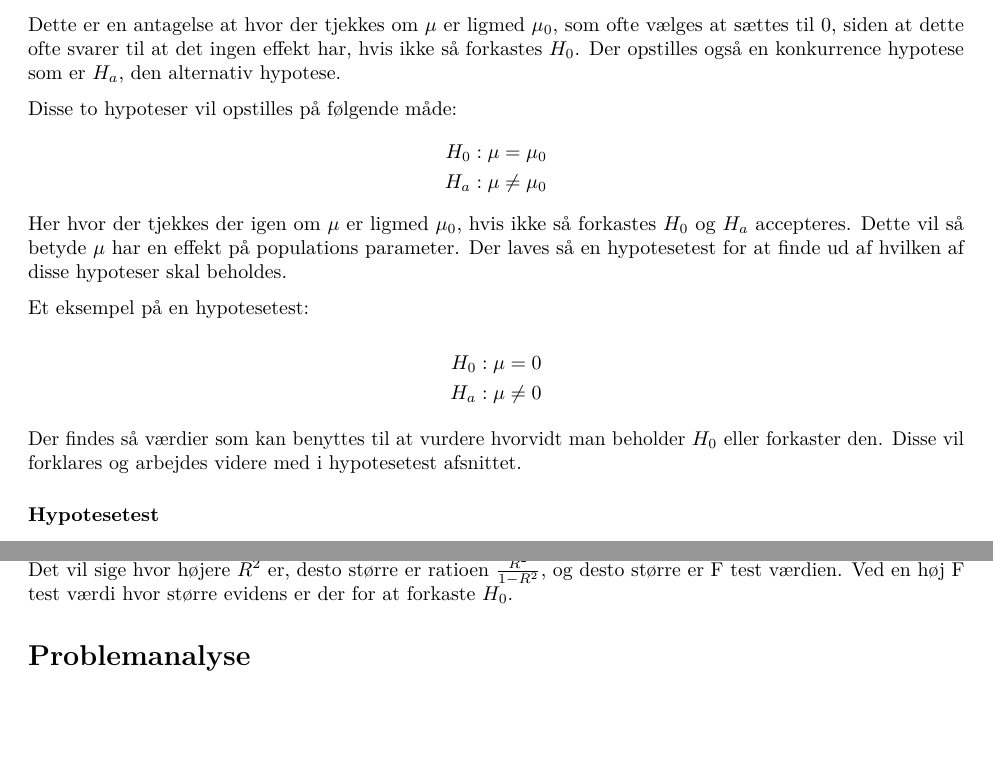
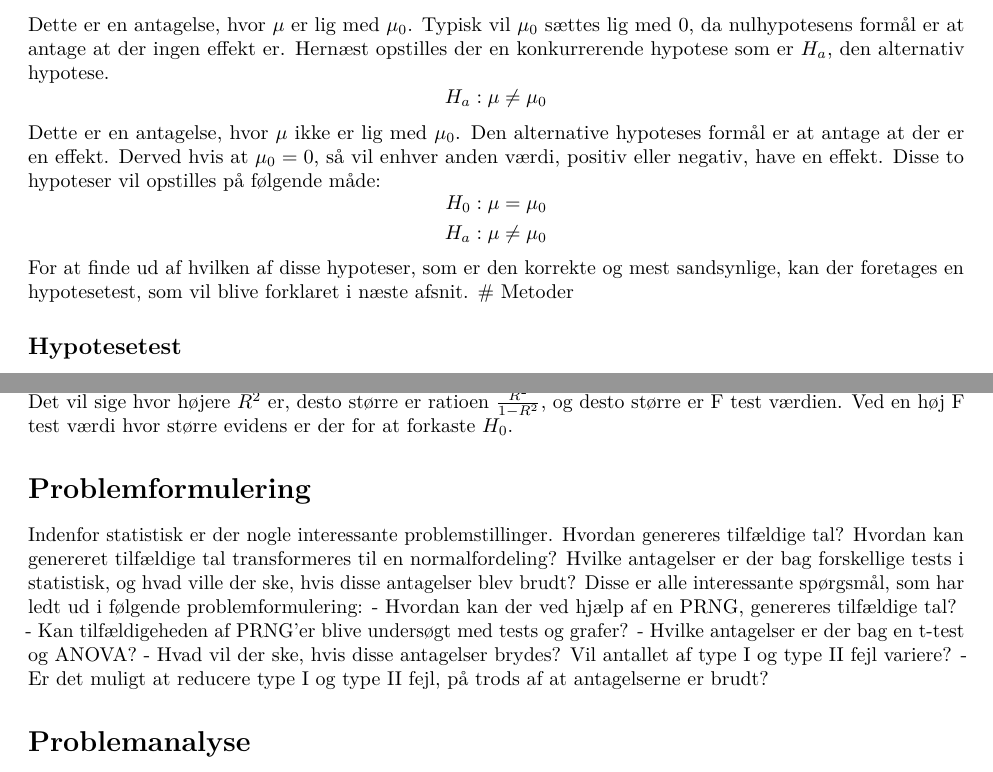
Before and after one commit to xiaoyin0721/P2, an R Markdown document (TP2.Rmd): two parts of pages 13 and 17 of 17, joined at a grey line, cut at the place of the change, the shorter picture padded with empty space. Rendered offline with R 4.5, knitr and Pandoc, then LaTeX, with nearby package versions; code that draws random numbers runs with fixed seeds of ours; some code elsewhere in the file could not run offline.

Commit message:
Update TP2.Rmd

```diff
--- a/TP2.Rmd
+++ b/TP2.Rmd
@@ -460,8 +460,13 @@ $$
 H_0: \mu = \mu_0
 \end{aligned}
 $$
-Dette er en antagelse at hvor der tjekkes om $\mu$ er ligmed $\mu_0$, som ofte vælges at sættes til 0, siden at dette ofte svarer til at det ingen effekt har, hvis ikke så forkastes $H_0$. Der opstilles også en konkurrence hypotese som er $H_a$, den alternativ hypotese.
-
+Dette er en antagelse, hvor $\mu$ er lig med $\mu_0$. Typisk vil $\mu_0$ sættes lig med 0, da nulhypotesens formål er at antage at der ingen effekt er. Hernæst opstilles der en konkurrerende hypotese som er $H_a$, den alternativ hypotese.
+$$
+\begin{aligned}
+H_a: \mu \ne \mu_0
+\end{aligned}
+$$
+Dette er en antagelse, hvor $\mu$ ikke er lig med $\mu_0$. Den alternative hypoteses formål er at antage at der er en effekt. Derved hvis at $\mu_0 = 0$, så vil enhver anden værdi, positiv eller negativ, have en effekt.
 Disse to hypoteser vil opstilles på følgende måde:
 $$
 \begin{aligned}
@@ -470,21 +475,10 @@ H_0 : \mu = \mu_0
 H_a : \mu \not= \mu_0
 \end{aligned}
 $$
-Her hvor der tjekkes der igen om $\mu$ er ligmed $\mu_0$, hvis ikke så forkastes $H_0$ og $H_a$ accepteres. Dette vil så betyde $\mu$ har en effekt på populations parameter. Der laves så en hypotesetest for at finde ud af hvilken af disse hypoteser skal beholdes.
+For at finde ud af hvilken af disse hypoteser, som er den korrekte og mest sandsynlige, kan der foretages en hypotesetest, som vil blive forklaret i næste afsnit.
+# Metoder
 
-Et eksempel på en hypotesetest:
-
-$$
-\begin{aligned}
-H_0 : \mu = 0
-\\
-H_a : \mu \not= 0
-\end{aligned}
-$$
-
-Der findes så værdier som kan benyttes til at vurdere hvorvidt man beholder $H_0$ eller forkaster den. Disse vil forklares og arbejdes videre med i hypotesetest afsnittet.
-
-### Hypotesetest
+## Hypotesetest
 DETTE AFSNIT ER SKREVET UD FRA KAPITEL 6 I BOGEN
 
 I en hypotesetest for kvantitative variabler, er der nogle nødvendige antagelser. Først og fremmest, antages det at populationen er normalfordelt, samt at der alle observationerne i stikprøven er udvalgt tilfældigt ud fra populationen. Dernæst opstilles der to hypoteser, $H_0$ $H_a$:
@@ -655,6 +651,15 @@ $$
 Det vil sige hvor højere $R^2$ er, desto større er ratioen $\frac{R^2}{1-R^2}$, og desto større er F test værdien. Ved en høj F test værdi hvor større evidens er der for at forkaste $H_0$.
 
 
+# Problemformulering
+Indenfor statistisk er der nogle interessante problemstillinger. Hvordan genereres tilfældige tal? Hvordan kan genereret tilfældige tal transformeres til en normalfordeling? Hvilke antagelser er der bag forskellige tests i statistisk, og hvad ville der ske, hvis disse antagelser blev brudt? Disse er alle interessante spørgsmål, som har ledt ud i følgende problemformulering:
+- Hvordan kan der ved hjælp af en PRNG, genereres tilfældige tal?
+- Kan tilfældigeheden af PRNG'er blive undersøgt med tests og grafer?
+- Hvilke antagelser er der bag en t-test og ANOVA?
+- Hvad vil der ske, hvis disse antagelser brydes? Vil antallet af type I og type II fejl variere?
+- Er det muligt at reducere type I og type II fejl, på trods af at antagelserne er brudt?
+
+
 # Problemanalyse
 
 ## Simulationer
```
Also changed, not shown: TP2.Rmd (8 more changed lines).
